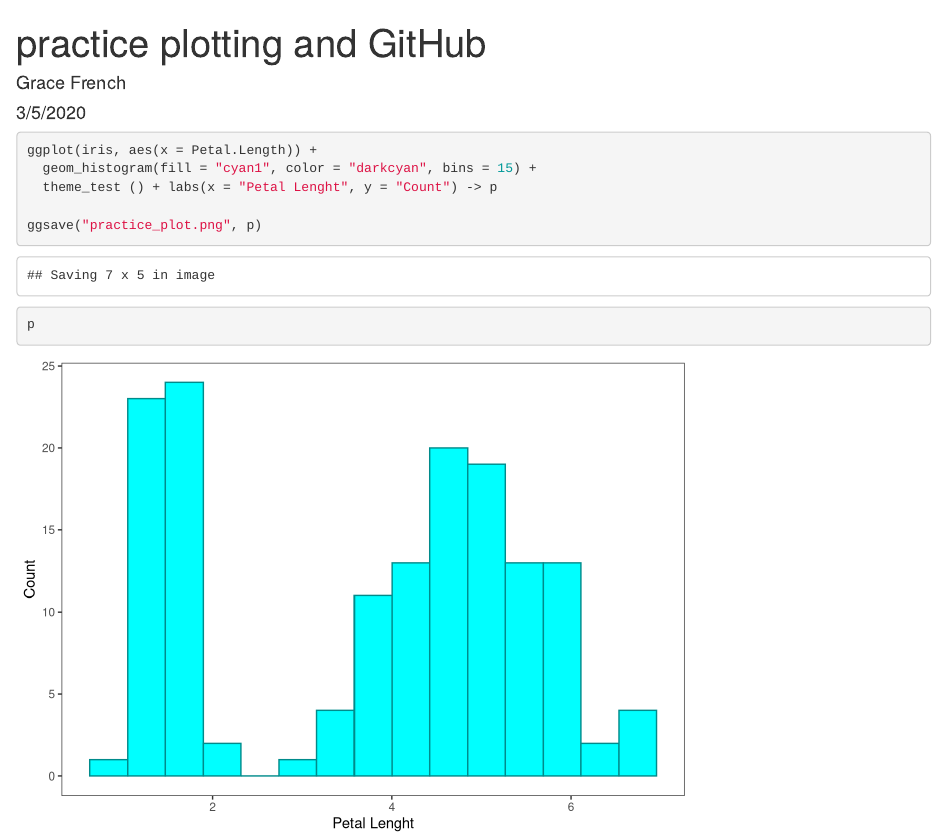
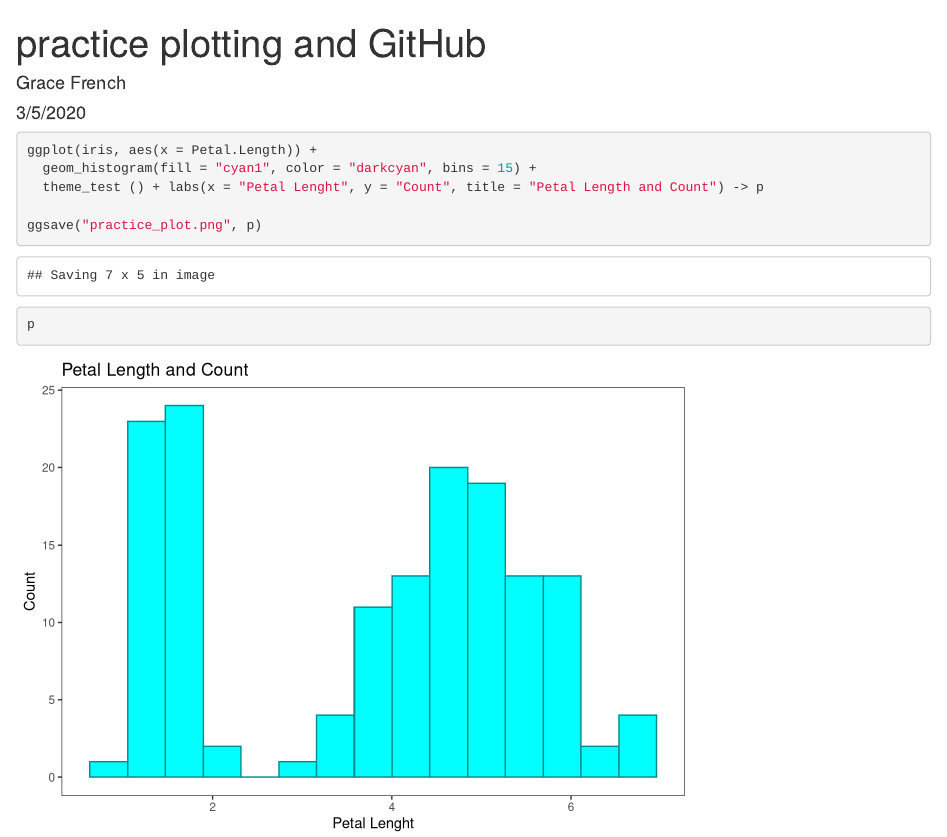
Before and after one commit to GraceF-5/my_first_repo, an R Markdown document (practice_plot_github.Rmd): the page in a window 1100 px wide, from its top. Rendered offline with R 4.5, knitr and Pandoc, with nearby package versions.

Commit message:
modified to have a title on histogram

````diff
--- a/practice_plot_github.Rmd
+++ b/practice_plot_github.Rmd
@@ -16,7 +16,7 @@ library(tidyverse)
 ```{r}
 ggplot(iris, aes(x = Petal.Length)) +
   geom_histogram(fill = "cyan1", color = "darkcyan", bins = 15) +
-  theme_test () + labs(x = "Petal Lenght", y = "Count") -> p
+  theme_test () + labs(x = "Petal Lenght", y = "Count", title = "Petal Length and Count") -> p
 
 ggsave("practice_plot.png", p)
 
````
Also changed, not shown: practice_plot.png, practice_plot_github.html.
